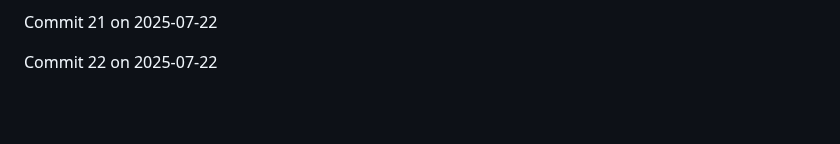
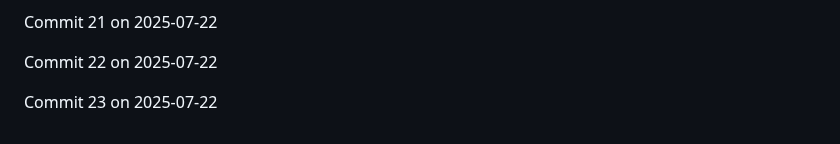
Before and after one commit to JaspreetJ117/NotTurboLearn, a Markdown page: README.md, the part around the change. GitHub-like rendering; blank space fills up the shorter version.

Commit message:
Backdated commit 23 for 2025-07-22

```diff
--- a/README.md
+++ b/README.md
@@ -1936,3 +1936,5 @@ Commit 20 on 2025-07-22
 Commit 21 on 2025-07-22
 
 Commit 22 on 2025-07-22
+
+Commit 23 on 2025-07-22
```
